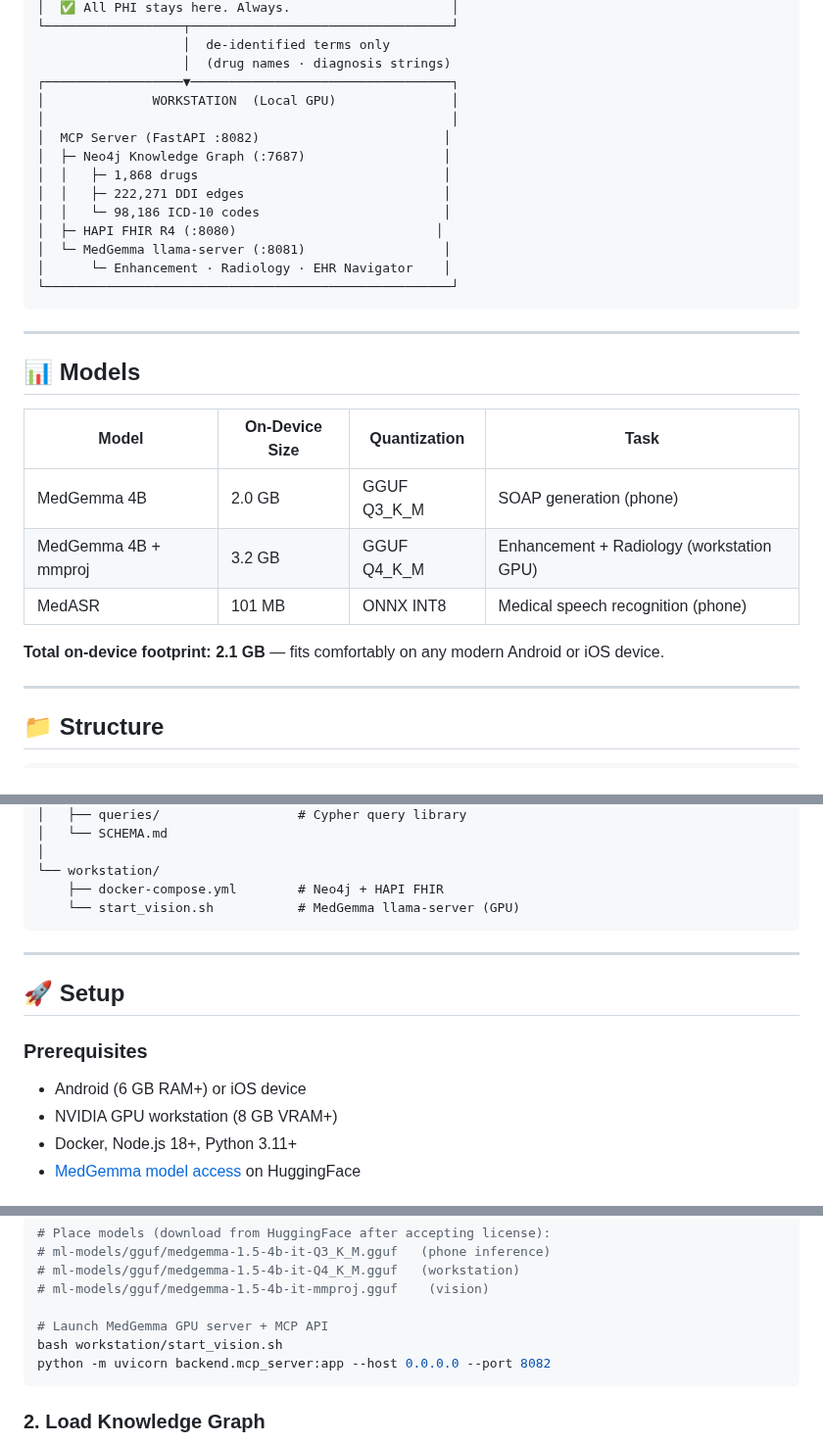
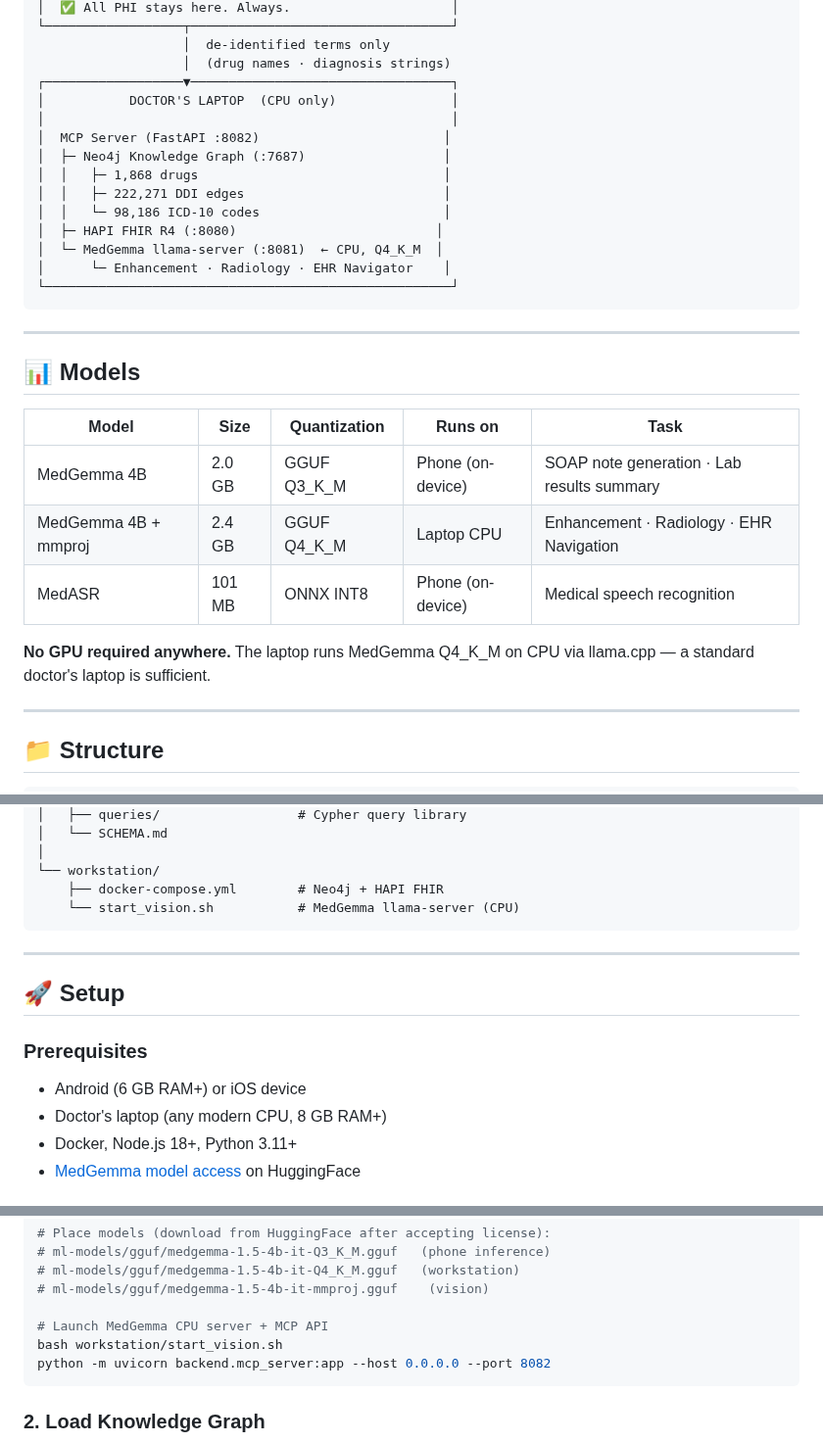
Before and after one commit to moisf56/capsule, a Markdown page: README.md, 3 parts joined by grey strips. Shown at 98% size. Drawn GitHub-style.

Commit message:
Diagram

````diff
--- a/README.md
+++ b/README.md
@@ -92,7 +93,7 @@ LangGraph-powered agent answers natural-language questions about the patient rec
                    │  de-identified terms only
                    │  (drug names · diagnosis strings)
 ┌──────────────────▼──────────────────────────────────┐
-│              WORKSTATION  (Local GPU)               │
+│           DOCTOR'S LAPTOP  (CPU only)               │
 │                                                     │
 │  MCP Server (FastAPI :8082)                        │
 │  ├─ Neo4j Knowledge Graph (:7687)                  │
@@ -100,7 +101,7 @@ LangGraph-powered agent answers natural-language questions about the patient rec
 │  │   ├─ 222,271 DDI edges                          │
 │  │   └─ 98,186 ICD-10 codes                        │
 │  ├─ HAPI FHIR R4 (:8080)                          │
-│  └─ MedGemma llama-server (:8081)                  │
+│  └─ MedGemma llama-server (:8081)  ← CPU, Q4_K_M  │
 │      └─ Enhancement · Radiology · EHR Navigator    │
 └─────────────────────────────────────────────────────┘
 ```
@@ -109,13 +110,13 @@ LangGraph-powered agent answers natural-language questions about the patient rec
 
 ## 📊 Models
 
-| Model | On-Device Size | Quantization | Task |
-|-------|---------------|-------------|------|
-| MedGemma 4B | 2.0 GB | GGUF Q3_K_M | SOAP generation (phone) |
-| MedGemma 4B + mmproj | 3.2 GB | GGUF Q4_K_M | Enhancement + Radiology (workstation GPU) |
-| MedASR | 101 MB | ONNX INT8 | Medical speech recognition (phone) |
+| Model | Size | Quantization | Runs on | Task |
+|-------|------|-------------|---------|------|
+| MedGemma 4B | 2.0 GB | GGUF Q3_K_M | Phone (on-device) | SOAP note generation · Lab results summary |
+| MedGemma 4B + mmproj | 2.4 GB | GGUF Q4_K_M | Laptop CPU | Enhancement · Radiology · EHR Navigation |
+| MedASR | 101 MB | ONNX INT8 | Phone (on-device) | Medical speech recognition |
 
-**Total on-device footprint: 2.1 GB** — fits comfortably on any modern Android or iOS device.
+**No GPU required anywhere.** The laptop runs MedGemma Q4_K_M on CPU via llama.cpp — a standard doctor's laptop is sufficient.
 
 ---
 
@@ -149,7 +150,7 @@ capsule/
 │
 └── workstation/
     ├── docker-compose.yml        # Neo4j + HAPI FHIR
-    └── start_vision.sh           # MedGemma llama-server (GPU)
+    └── start_vision.sh           # MedGemma llama-server (CPU)
 ```
 
 ---
@@ -158,7 +159,7 @@ capsule/
 
 ### Prerequisites
 - Android (6 GB RAM+) or iOS device
-- NVIDIA GPU workstation (8 GB VRAM+)
+- Doctor's laptop (any modern CPU, 8 GB RAM+)
 - Docker, Node.js 18+, Python 3.11+
 - [MedGemma model access](https://huggingface.co/google/medgemma-1.5-4b-it) on HuggingFace
 
@@ -179,7 +180,7 @@ pip install -r backend/requirements.txt
 # ml-models/gguf/medgemma-1.5-4b-it-Q4_K_M.gguf   (workstation)
 # ml-models/gguf/medgemma-1.5-4b-it-mmproj.gguf    (vision)
 
-# Launch MedGemma GPU server + MCP API
+# Launch MedGemma CPU server + MCP API
 bash workstation/start_vision.sh
 python -m uvicorn backend.mcp_server:app --host 0.0.0.0 --port 8082
 ```
````
Also changed, not shown: other parts of README.md (+1 -0 lines), docs/assets/architecture.png (added), 1 other file.
